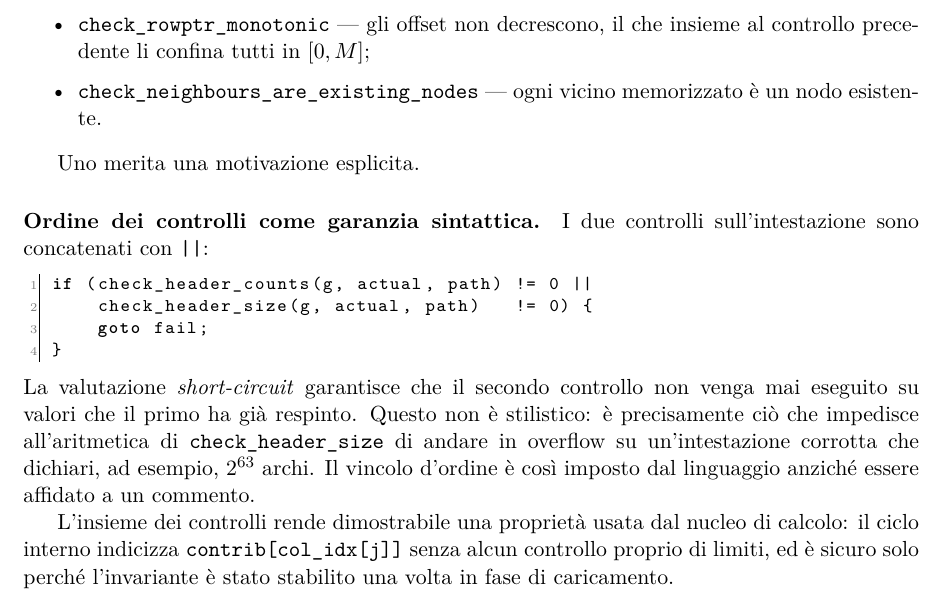
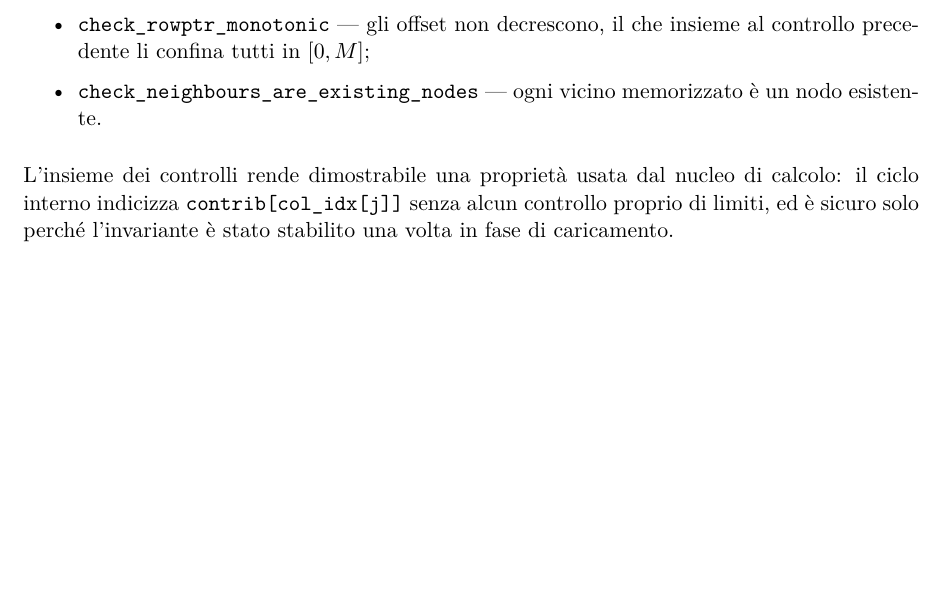
Before and after one commit to EmanueleCecchia/pagerank-openmp-cuda, a LaTeX document (relazione/relazione.tex): part of page 10 of 17, cut so that both start at the same text, the shorter picture padded with empty space. Compiled offline with pdfLaTeX.

Commit message:
L'overflow di check_header_size passa dalla relazione al codice
Erano quindici righe, le piu' dettagliate del documento, su una cosa che col
parallelismo non c'entra: meta' spiegavano come funziona || a chi valuta un
progetto di programmazione parallela. Il ragionamento sull'overflow serve pero'
davvero, e serve a chi tocca quella funzione: sta ora nel commento sopra
check_header_size, con il meccanismo per esteso invece della sola conclusione.

La 2.4 si chiude cosi' sul capoverso che lega la validazione al nucleo di
calcolo, che prima arrivava in coda a una digressione sul C.

```diff
--- a/relazione/relazione.tex
+++ b/relazione/relazione.tex
@@ -661,23 +661,7 @@ restituire il grafo, con altrettante funzioni dal nome esplicito:
     memorizzato è un nodo esistente.
 \end{itemize}
 
-Uno merita una motivazione esplicita.
-
-\paragraph{Ordine dei controlli come garanzia sintattica.}
-I due controlli sull'intestazione sono concatenati con \texttt{||}:
-\begin{lstlisting}[language=C]
-if (check_header_counts(g, actual, path) != 0 ||
-    check_header_size(g, actual, path)   != 0) {
-    goto fail;
-}
-\end{lstlisting}
-La valutazione \emph{short-circuit} garantisce che il secondo controllo non
-venga mai eseguito su valori che il primo ha già respinto. Questo non è
-stilistico: è precisamente ciò che impedisce all'aritmetica di
-\texttt{check\_header\_size} di andare in overflow su un'intestazione
-corrotta che dichiari, ad esempio, $2^{63}$ archi. Il vincolo d'ordine è
-così imposto dal linguaggio anziché essere affidato a un commento.
-
+\stacco
 L'insieme dei controlli rende dimostrabile una proprietà usata dal nucleo di
 calcolo: il ciclo interno indicizza \texttt{contrib[col\_idx[j]]} senza
 alcun controllo proprio di limiti, ed è sicuro solo perché l'invariante è
```
Also changed, not shown: relazione/relazione.pdf, 1 other file.
